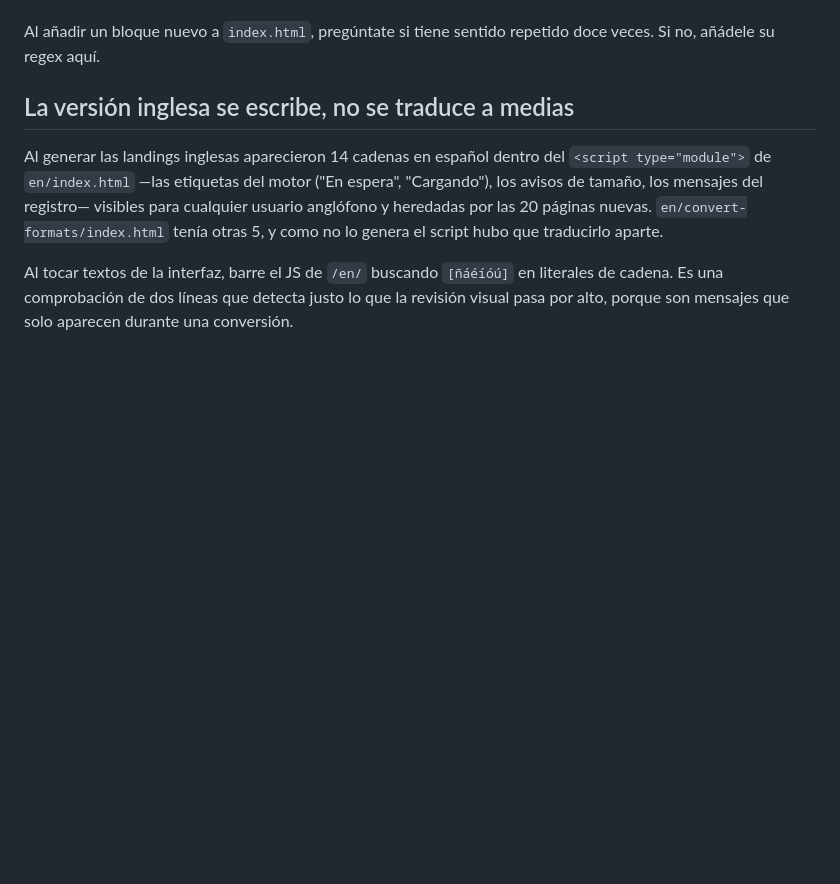
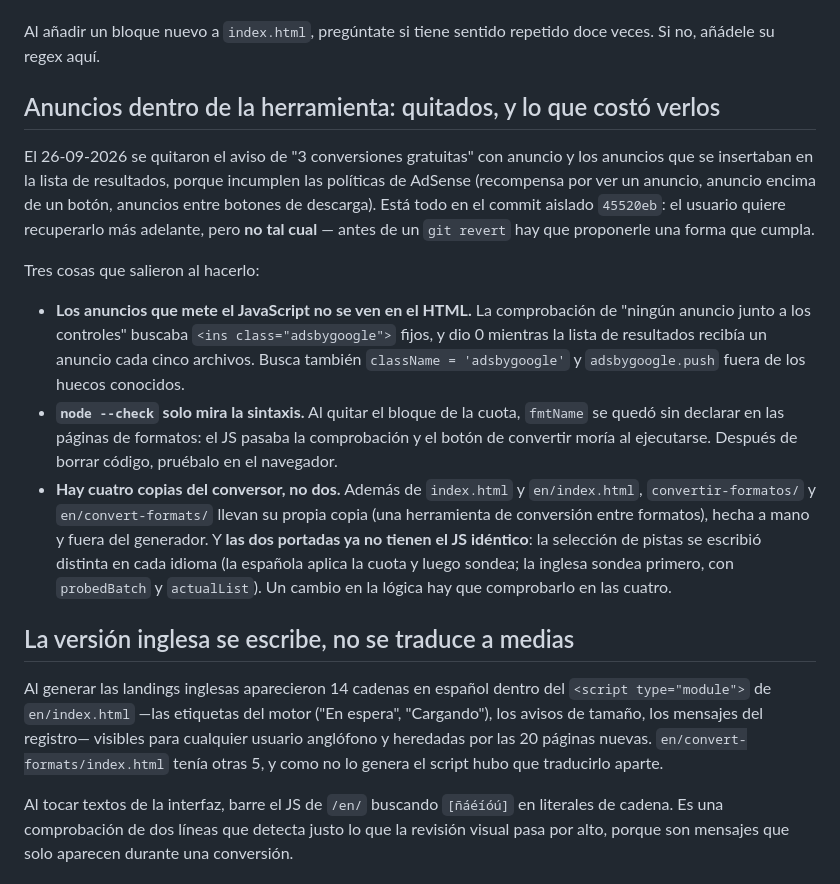
Before and after one commit to Gitrous/VidToFlacClaude, a Markdown page: CLAUDE.md, the part around the change. Rendered like a GitHub page; blank space fills up the shorter version.

Commit message:
CLAUDE.md: lo que costó quitar los anuncios de la herramienta
Los anuncios que inserta el JS no los ve una comprobación sobre el HTML;
node --check no detecta una variable que se queda sin declarar al borrar un
bloque; y hay cuatro copias del conversor, con el JS de las dos portadas ya no
idéntico. Va aparte para que 45520eb se pueda revertir limpio.

Co-Authored-By: Claude Opus 5.5 <noreply@anthropic.com>

```diff
--- a/CLAUDE.md
+++ b/CLAUDE.md
@@ -259,6 +259,34 @@ donde se puede convertir; lo que ya no es es otra copia de la home.
 
 Al añadir un bloque nuevo a `index.html`, pregúntate si tiene sentido repetido
 doce veces. Si no, añádele su regex aquí.
+
+## Anuncios dentro de la herramienta: quitados, y lo que costó verlos
+
+El 26-09-2026 se quitaron el aviso de "3 conversiones gratuitas" con anuncio y
+los anuncios que se insertaban en la lista de resultados, porque incumplen las
+políticas de AdSense (recompensa por ver un anuncio, anuncio encima de un botón,
+anuncios entre botones de descarga). Está todo en el commit aislado `45520eb`:
+el usuario quiere recuperarlo más adelante, pero **no tal cual** — antes de un
+`git revert` hay que proponerle una forma que cumpla.
+
+Tres cosas que salieron al hacerlo:
+
+- **Los anuncios que mete el JavaScript no se ven en el HTML.** La comprobación
+  de "ningún anuncio junto a los controles" buscaba `<ins class="adsbygoogle">`
+  fijos, y dio 0 mientras la lista de resultados recibía un anuncio cada cinco
+  archivos. Busca también `className = 'adsbygoogle'` y `adsbygoogle.push` fuera
+  de los huecos conocidos.
+- **`node --check` solo mira la sintaxis.** Al quitar el bloque de la cuota,
+  `fmtName` se quedó sin declarar en las páginas de formatos: el JS pasaba la
+  comprobación y el botón de convertir moría al ejecutarse. Después de borrar
+  código, pruébalo en el navegador.
+- **Hay cuatro copias del conversor, no dos.** Además de `index.html` y
+  `en/index.html`, `convertir-formatos/` y `en/convert-formats/` llevan su propia
+  copia (una herramienta de conversión entre formatos), hecha a mano y fuera del
+  generador. Y **las dos portadas ya no tienen el JS idéntico**: la selección de
+  pistas se escribió distinta en cada idioma (la española aplica la cuota y
+  luego sondea; la inglesa sondea primero, con `probedBatch` y `actualList`). Un
+  cambio en la lógica hay que comprobarlo en las cuatro.
 
 ## La versión inglesa se escribe, no se traduce a medias
 
```
